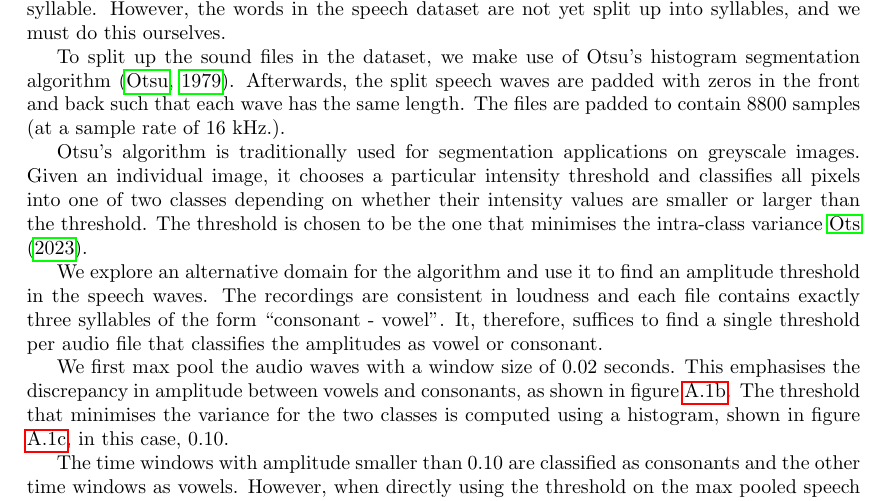
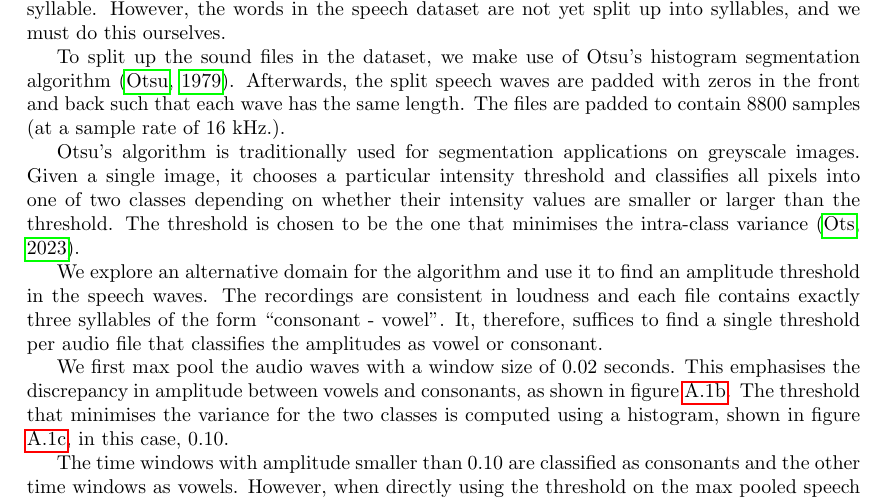
Before and after one commit to fdenoodt/Smooth-InfoMax, a LaTeX thesis (thesis-text/thesis EN.tex, which reads thesis-text/appendix.tex): part of page 75 of 76, cut so that both start at the same text. Compiled offline with pdfLaTeX.

Commit message:
appendix

```diff
--- a/thesis-text/appendix.tex
+++ b/thesis-text/appendix.tex
@@ -4,7 +4,7 @@
 
 	To split up the sound files in the dataset, we make use of Otsu's histogram segmentation algorithm \citep{otsuTlresholdSelectionMethod1979}. Afterwards, the split speech waves are padded with zeros in the front and back such that each wave has the same length. The files are padded to contain 8800 samples (at a sample rate of 16 kHz.).
 
-	Otsu's algorithm is traditionally used for segmentation applications on greyscale images. Given an individual image, it chooses a particular intensity threshold and classifies all pixels into one of two classes depending on whether their intensity values are smaller or larger than the threshold. The threshold is chosen to be the one that minimises the intra-class variance \cite{OtsuMethod2023}.
+	Otsu's algorithm is traditionally used for segmentation applications on greyscale images. Given a single image, it chooses a particular intensity threshold and classifies all pixels into one of two classes depending on whether their intensity values are smaller or larger than the threshold. The threshold is chosen to be the one that minimises the intra-class variance \citep{OtsuMethod2023}.
 
 	We explore an alternative domain for the algorithm and use it to find an amplitude threshold in the speech waves. The recordings are consistent in loudness and each file contains exactly three syllables of the form ``consonant - vowel". It, therefore, suffices to find a single threshold per audio file that classifies the amplitudes as vowel or consonant.
 
```
Also changed, not shown: thesis-text/thesis EN.pdf.
